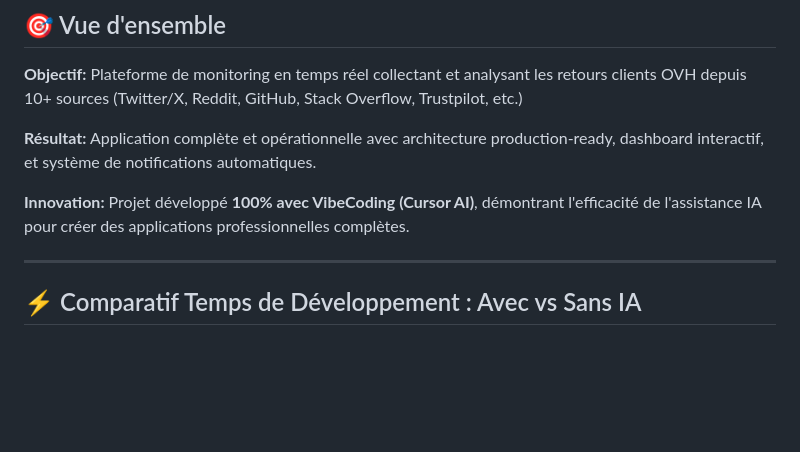
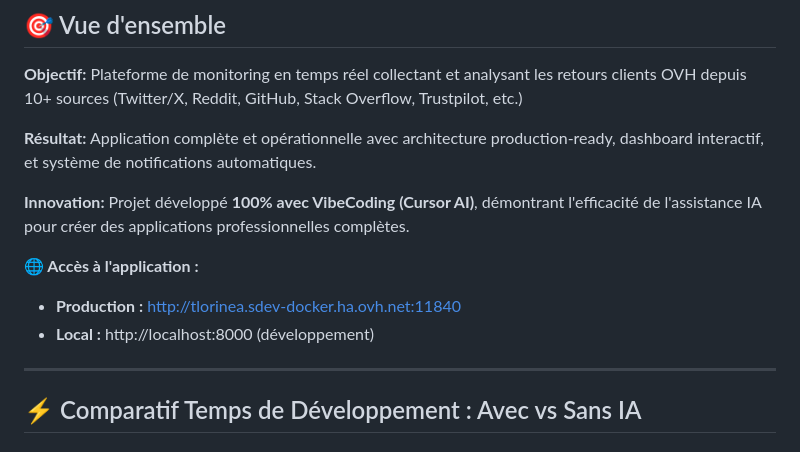
Before and after one commit to thomaslorineau/Customer_feedbacks_tracker, a Markdown page: docs/SYNTHESE_PROJET_MANAGEMENT.md, the part around the change. Drawn GitHub-style; blank space fills up the shorter version.

```diff
--- a/docs/SYNTHESE_PROJET_MANAGEMENT.md
+++ b/docs/SYNTHESE_PROJET_MANAGEMENT.md
@@ -13,6 +13,10 @@
 **Résultat:** Application complète et opérationnelle avec architecture production-ready, dashboard interactif, et système de notifications automatiques.
 
 **Innovation:** Projet développé **100% avec VibeCoding (Cursor AI)**, démontrant l'efficacité de l'assistance IA pour créer des applications professionnelles complètes.
+
+**🌐 Accès à l'application :**
+- **Production :** http://tlorinea.sdev-docker.ha.ovh.net:11840
+- **Local :** http://localhost:8000 (développement)
 
 ---
 
```
